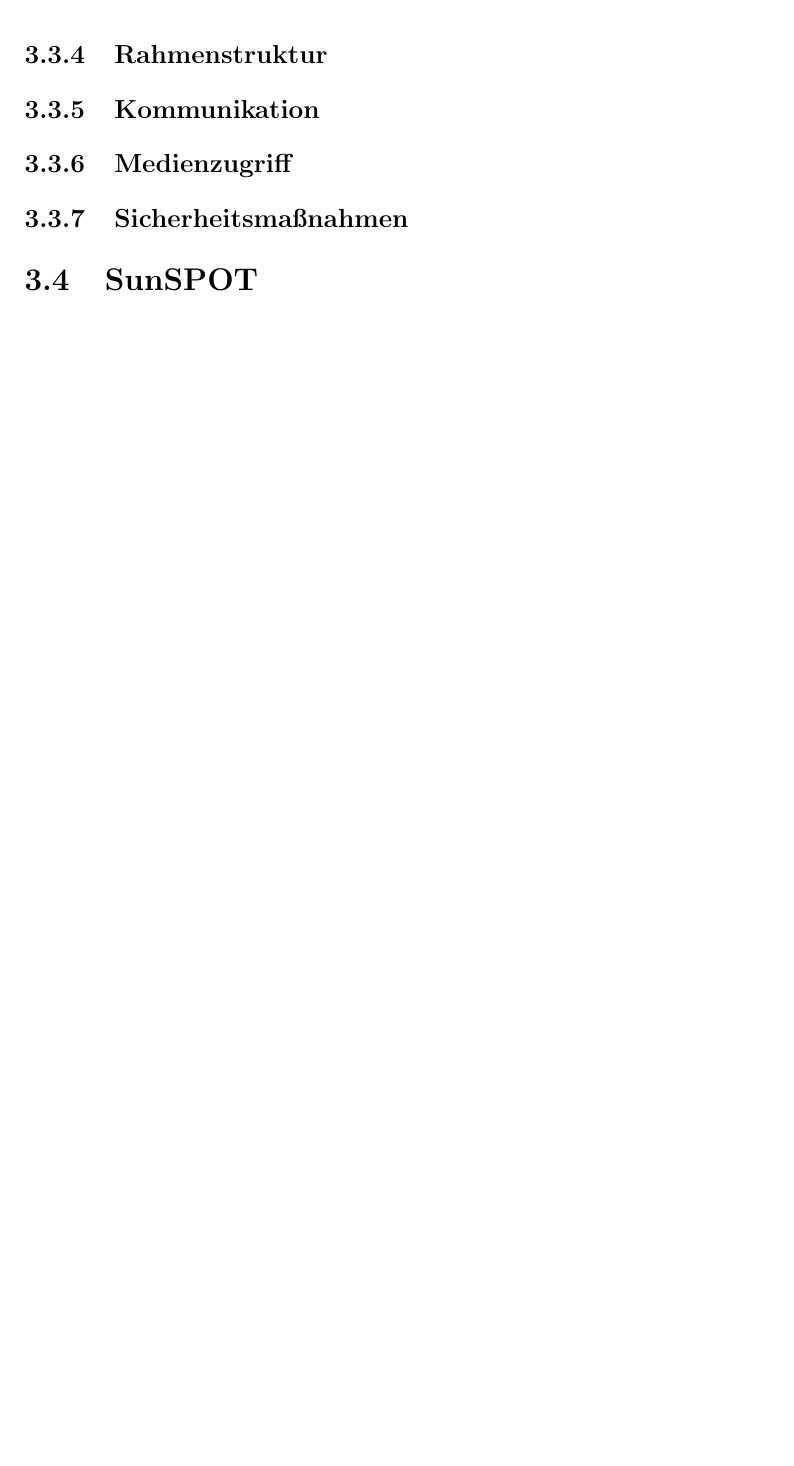
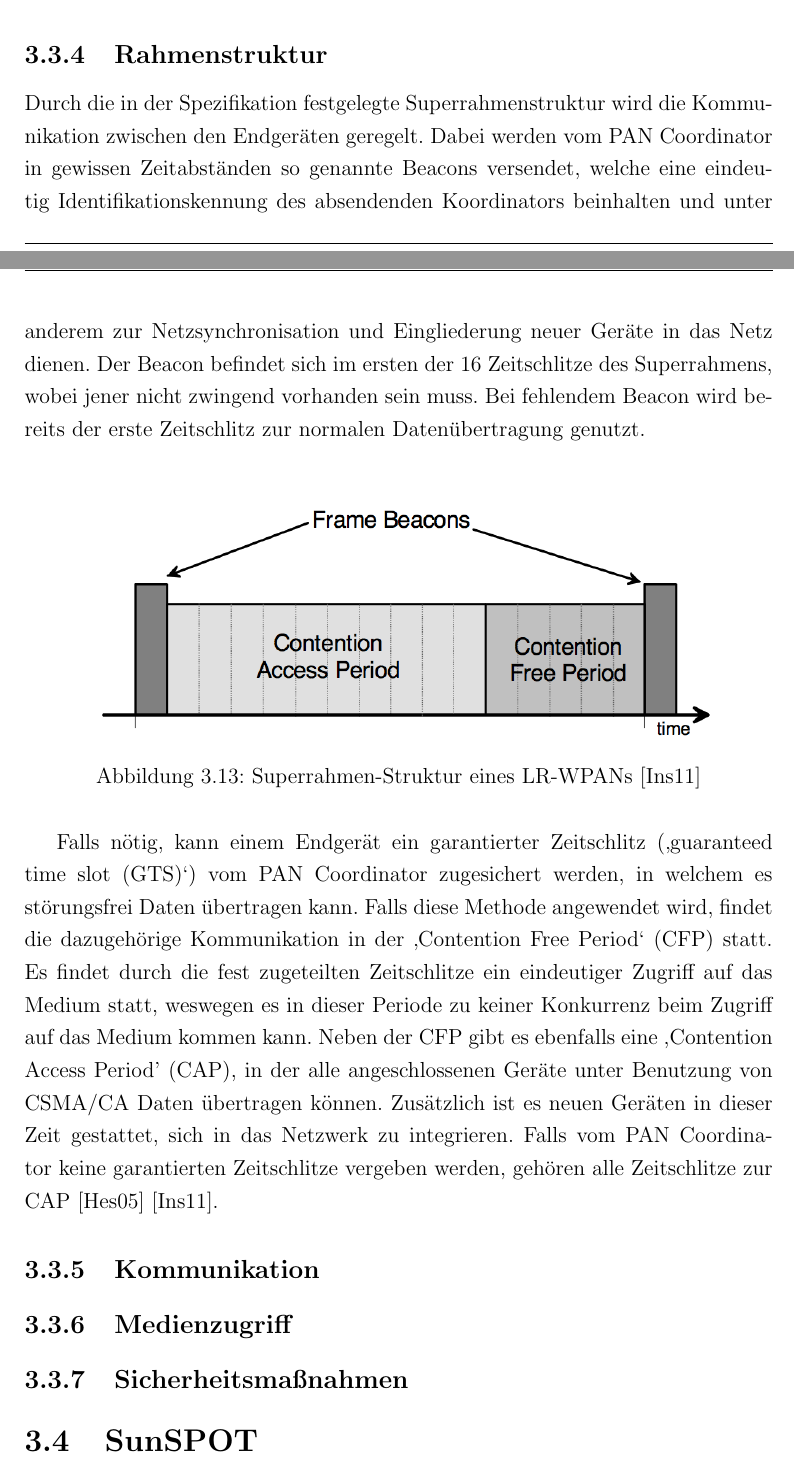
Before and after one commit to nicostaege/Studienarbeit, a LaTeX document (Studienarbeit.tex, which reads Kapitel/Hauptteil/Grundlagen/WirelessSensorNetworks/IEEE802154.tex): part of page 37 of 49 before the commit and two parts of pages 36 and 37 of 49 after it, the two joined at a grey line, cut so that both start at the same text, the shorter picture padded with empty space. Compiled offline with pdfLaTeX.

Commit message:
added Rahmenstruktur

```diff
--- a/Kapitel/Hauptteil/Grundlagen/WirelessSensorNetworks/IEEE802154.tex
+++ b/Kapitel/Hauptteil/Grundlagen/WirelessSensorNetworks/IEEE802154.tex
@@ -42,6 +42,17 @@
 
 \subsection{Rahmenstruktur}\label{ss:Rahmenstruktur}
 
+Durch die in der Spezifikation festgelegte Superrahmenstruktur wird die Kommunikation zwischen den Endgeräten geregelt. Dabei werden vom PAN Coordinator in gewissen Zeitabständen so genannte Beacons versendet, welche eine eindeutig Identifikationskennung des absendenden Koordinators beinhalten und unter anderem zur Netzsynchronisation und Eingliederung neuer Geräte in das Netz dienen. Der Beacon befindet sich im ersten der 16 Zeitschlitze des Superrahmens, wobei jener nicht zwingend vorhanden sein muss. Bei fehlendem Beacon wird bereits der erste Zeitschlitz zur normalen Datenübertragung genutzt. \\
+
+\begin{figure}[H]
+	\centering
+	\includegraphics[scale=0.8]{Bilder/superrahmen}
+	\caption{Superrahmen-Struktur eines LR-WPANs\cite{d:ieee}}
+	\label{f:superrahmen}
+\end{figure}
+
+Falls nötig, kann einem Endgerät ein garantierter Zeitschlitz (‚guaranteed time slot (GTS)‘) vom PAN Coordinator zugesichert werden, in welchem es störungsfrei Daten übertragen kann. Falls diese Methode angewendet wird, findet die dazugehörige Kommunikation in der ‚Contention Free Period‘ (CFP) statt. Es findet durch die fest zugeteilten Zeitschlitze ein eindeutiger Zugriff auf das Medium statt, weswegen es in dieser Periode zu keiner Konkurrenz beim Zugriff auf das Medium kommen kann. Neben der CFP gibt es ebenfalls eine ,Contention Access Period’ (CAP), in der alle angeschlossenen Geräte unter Benutzung von CSMA/CA Daten übertragen können. Zusätzlich ist es neuen Geräten in dieser Zeit gestattet, sich in das Netzwerk zu integrieren. Falls vom PAN Coordinator keine garantierten Zeitschlitze vergeben werden, gehören alle Zeitschlitze zur CAP \cite{d:hesse} \cite{d:ieee}.
+
 \subsection{Kommunikation}\label{ss:Kommunikation}
 
 \subsection{Medienzugriff}\label{ss:Medienzugriff}
```
Also changed, not shown: Bilder/superrahmen.png (added), 8 other files.
